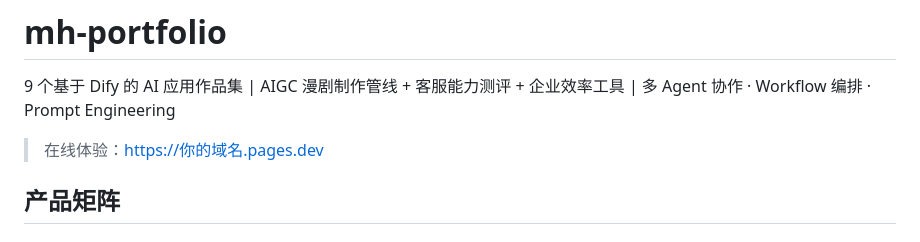
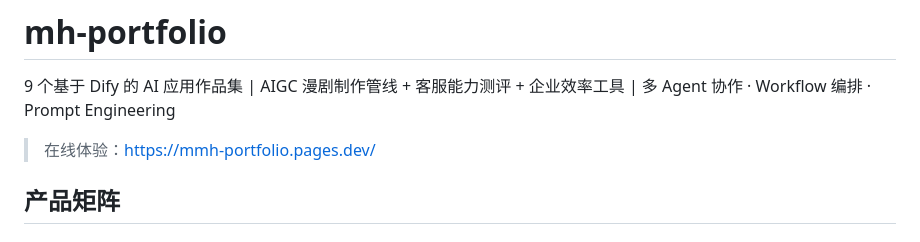
Before and after one commit to baoguom276-maker/mh-portfolio, a Markdown page: README.md, the part around the change. Drawn GitHub-style.

```diff
--- a/README.md
+++ b/README.md
@@ -1,7 +1,6 @@
 # mh-portfolio
 9 个基于 Dify 的 AI 应用作品集 | AIGC 漫剧制作管线 + 客服能力测评 + 企业效率工具 | 多 Agent 协作 · Workflow 编排 · Prompt Engineering
-> 在线体验：[https://你的域名.pages.dev](https://你的域名.pages.dev)
-
+> 在线体验：https://mmh-portfolio.pages.dev/
 ## 产品矩阵
 ### 🎬 AIGC 漫剧制作管线（5 个产品）
 **解决痛点**：传统漫剧制作周期长（数周）、成本高、角色一致性难保证。
```
